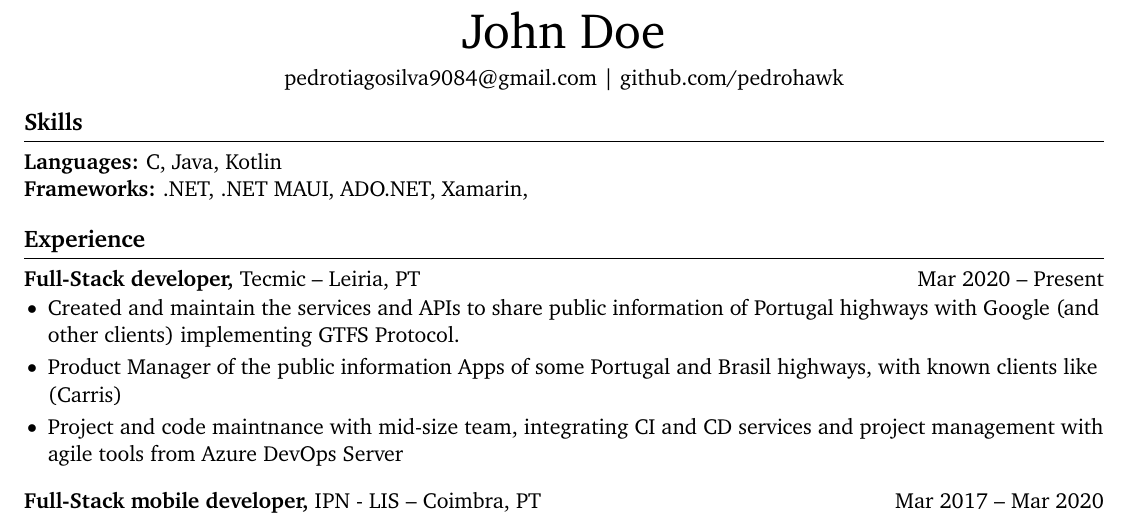
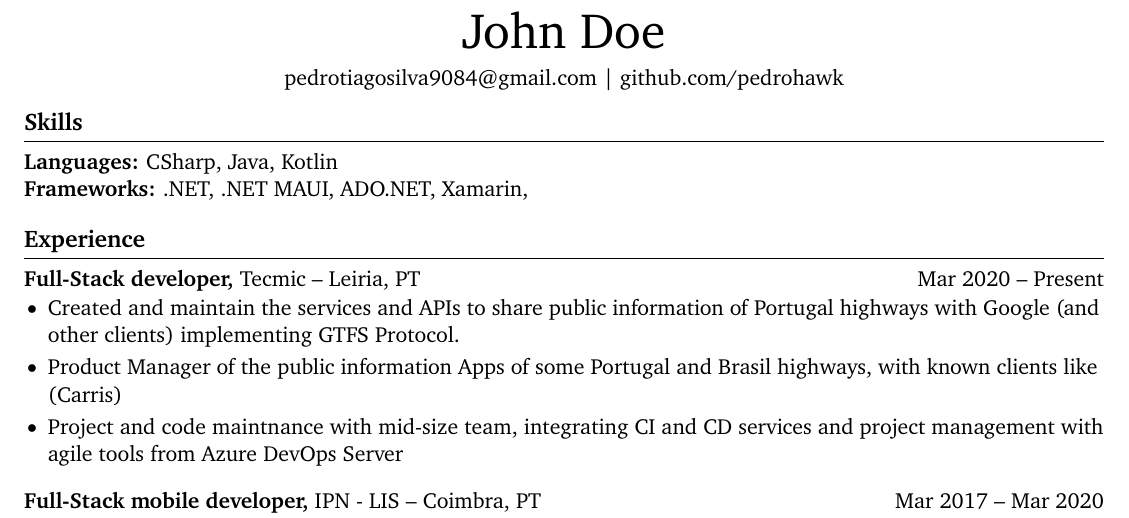
Before and after one commit to pedrohawk/cv, a LaTeX CV (Curriculum.tex): part of the page, cut so that both start at the same text. Compiled offline with pdfLaTeX.

Commit message:
typo fix

```diff
--- a/Curriculum.tex
+++ b/Curriculum.tex
@@ -42,7 +42,7 @@ right=0.5in]{geometry}              % specify right page margin
 
 % skills section
 \section*{Skills}
-\textbf{Languages:} C#, Java, Kotlin \\
+\textbf{Languages:} CSharp, Java, Kotlin \\
 \textbf{Frameworks:} .NET, .NET MAUI, ADO.NET, Xamarin,
 
 \vspace{-6.5pt}
```
